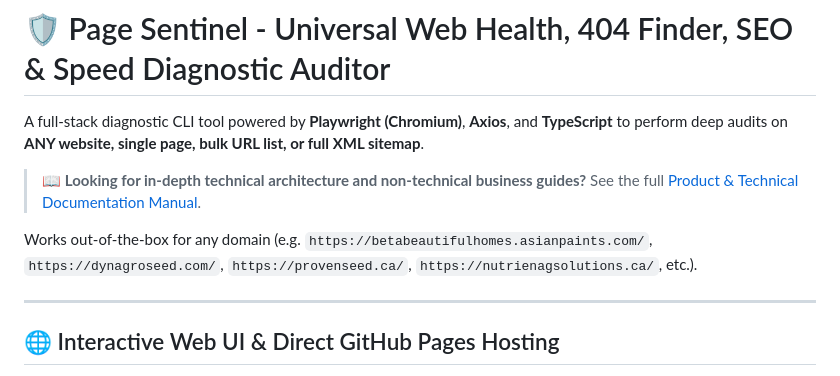
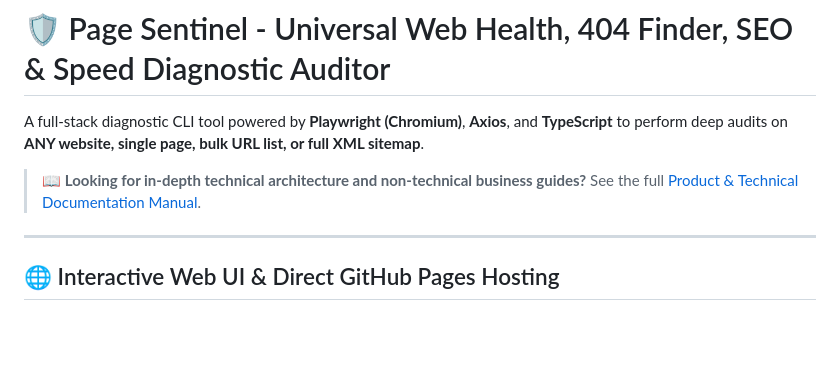
Before and after one commit to ritesh-16-tech/Page-Health-Monitor, a Markdown page: README.md, the part around the change. Rendered like a GitHub page; blank space fills up the shorter version.

```diff
--- a/README.md
+++ b/README.md
@@ -4,7 +4,6 @@ A full-stack diagnostic CLI tool powered by **Playwright (Chromium)**, **Axios**
 
 > 📖 **Looking for in-depth technical architecture and non-technical business guides?** See the full [Product & Technical Documentation Manual](DOCUMENTATION.md).
 
-Works out-of-the-box for any domain (e.g. `https://betabeautifulhomes.asianpaints.com/`, `https://dynagroseed.com/`, `https://provenseed.ca/`, `https://nutrienagsolutions.ca/`, etc.).
 
 ---
 
```
